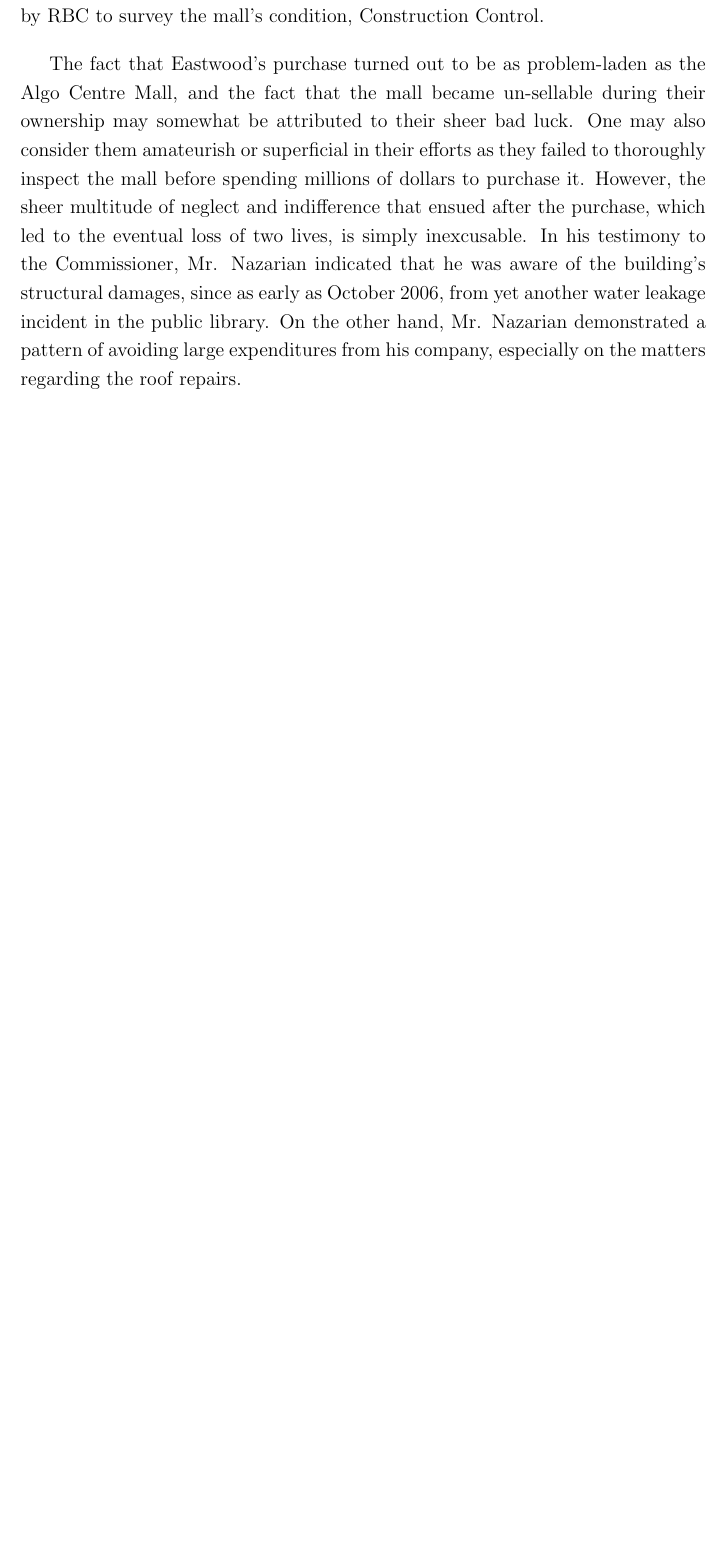
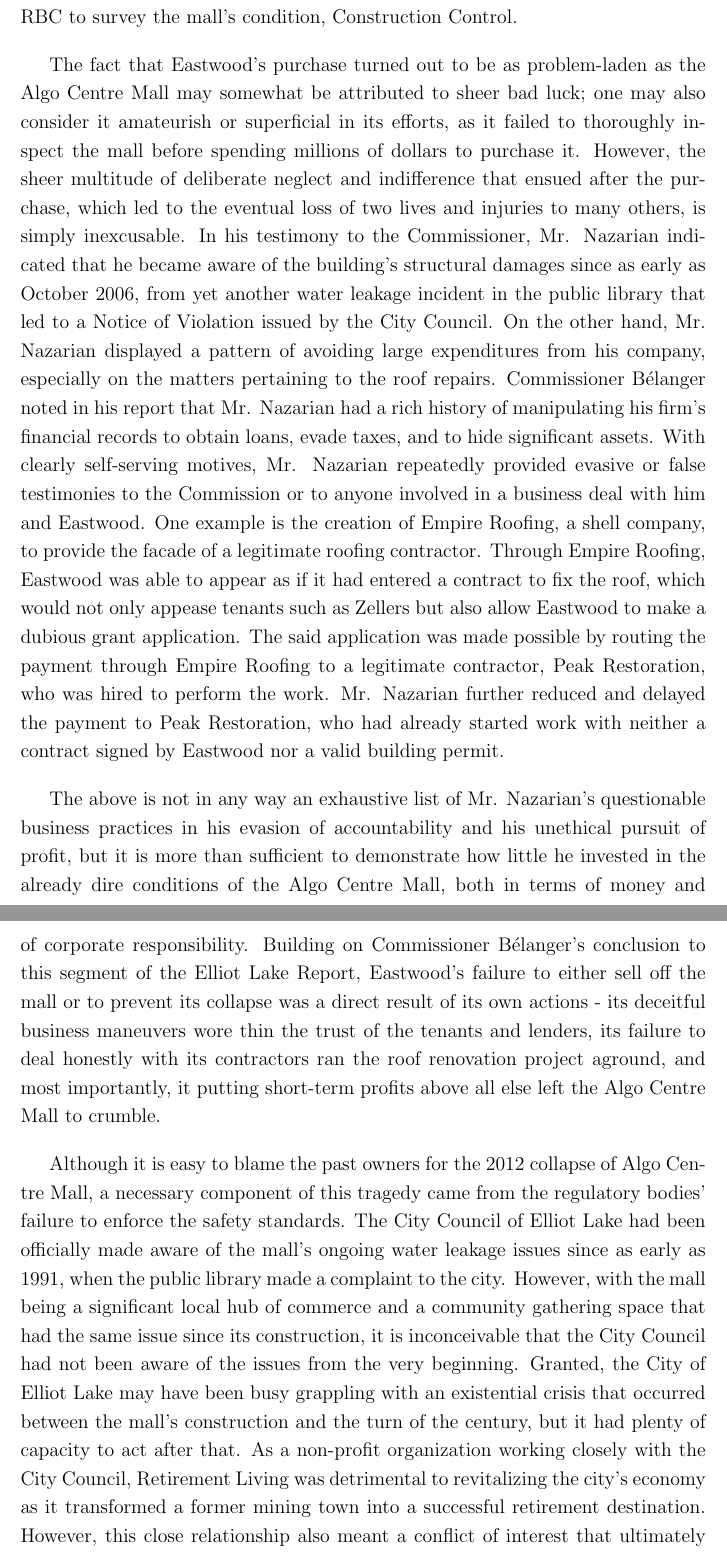
Before and after one commit to ThisisShoo/APS-1034-Team-Project-Report, a LaTeX document (main.tex): part of page 5 of 14 before the commit and two parts of pages 5 and 6 of 16 after it, the two joined at a grey line, cut so that both start at the same text, the shorter picture padded with empty space. Compiled offline with pdfLaTeX.

Commit message:
Further expansion to history of Algo mall - almost done!

```diff
--- a/main.tex
+++ b/main.tex
@@ -63,11 +63,11 @@
 
-Eastwood Mall Inc. (henceforth referred to as ``Eastwood''), wholly owned by Mr. Bob Nazarian, would later purchase the mall in 2005 at a discount. It was later revealed in the Elliot Lake Report that Retirement Living was attempting to sell off the mall to Eastwood without disclosing the full extent of the mall's crumbling conditions, which was remarkably reminiscent of the deal between it and Algocen Realty Holdings. In his interview with the Commission, Mr. Nazarian commented as such about his other property purchases in August 2009: ``The Algo Mall was a black hole that no matter how much money you put in, [...] that mall was doomed.''\cite{AlgoLakeReport1}. Indeed, neither maintaining nor renovating the mall was going to be cheap long-term, and they would not have directly contributed to any financial returns, but the mall was still quite a profitable business, as indicated by the financial statements of Retirement Living, also shown in the Elliot Lake Report. This quote more goes to show how little Nazarian was interested in investing in the mall at that time. Instead of hiring outside engineering firms to conduct a thorough inspection of the mall, Nazarian relied on the Royal Bank of Canada's (RBC) engineers to assess it, as part of the loan application process before Nazarian could purchase the mall. As pointed out in the Elliot Lake Report, not conferring with outside consultation is not at all uncommon in Mr. Nazarian's business practices. This ignorance was further exacerbated by Retirement Living's refusal to disclose the structural issues from Eastwood, RBC, and the firm retained by RBC to survey the mall's condition, Construction Control.
+Eastwood Mall Inc. (henceforth referred to as ``Eastwood''), wholly owned by Mr. Bob Nazarian, would later purchase the mall in 2005 at a discount. It was later revealed in the Elliot Lake Report that Retirement Living was attempting to sell off the mall to Eastwood without disclosing the full extent of the mall's crumbling conditions, which was remarkably reminiscent of the deal between it and Algocen Realty Holdings. In his interview with the Commission, Mr. Nazarian commented as such about his other property purchases in August 2009: ``The Algo Mall was a black hole that no matter how much money you put in, [...] that mall was doomed.''\cite{AlgoLakeReport1}. Indeed, neither maintaining nor renovating the mall was going to be cheap long-term, and they would not have directly contributed to any financial returns, but the mall was still quite a profitable business, as indicated by the financial statements of Retirement Living, also shown in the Elliot Lake Report. This quote more goes to show how little Nazarian was interested in investing in the mall at that time. Instead of hiring outside engineering firms to conduct a thorough inspection of the mall, Nazarian relied on the Royal Bank of Canada's (RBC) engineers to assess it, as part of the loan application process before Nazarian could purchase the mall. The RBC engineers only conducted a visual inspection of the mall's structure and the equipment in the mechanical room. No structural components were inspected by a structural engineer, and no invasive tests were performed. As pointed out in the Elliot Lake Report, not conferring with outside consultation is not at all uncommon in Mr. Nazarian's business practices. This ignorance was further exacerbated by Retirement Living's refusal to disclose the structural issues from Eastwood, RBC, and the firm retained by RBC to survey the mall's condition, Construction Control.
 
-The fact that Eastwood's purchase turned out to be as problem-laden as the Algo Centre Mall, and the fact that the mall became un-sellable during their ownership may somewhat be attributed to their sheer bad luck. One may also consider them amateurish or superficial in their efforts as they failed to thoroughly inspect the mall before spending millions of dollars to purchase it. However, the sheer multitude of neglect and indifference that ensued after the purchase, which led to the eventual loss of two lives, is simply inexcusable. In his testimony to the Commissioner, Mr. Nazarian indicated that he was aware of the building's structural damages, since as early as October 2006, from yet another water leakage incident in the public library. On the other hand, Mr. Nazarian demonstrated a pattern of avoiding large expenditures from his company, especially on the matters regarding the roof repairs.
+The fact that Eastwood's purchase turned out to be as problem-laden as the Algo Centre Mall may somewhat be attributed to sheer bad luck; one may also consider it amateurish or superficial in its efforts, as it failed to thoroughly inspect the mall before spending millions of dollars to purchase it. However, the sheer multitude of deliberate neglect and indifference that ensued after the purchase, which led to the eventual loss of two lives and injuries to many others, is simply inexcusable. In his testimony to the Commissioner, Mr. Nazarian indicated that he became aware of the building's structural damages since as early as October 2006, from yet another water leakage incident in the public library that led to a Notice of Violation issued by the City Council. On the other hand, Mr. Nazarian displayed a pattern of avoiding large expenditures from his company, especially on the matters pertaining to the roof repairs. Commissioner Bélanger noted in his report that Mr. Nazarian had a rich history of manipulating his firm's financial records to obtain loans, evade taxes, and to hide significant assets. With clearly self-serving motives, Mr. Nazarian repeatedly provided evasive or false testimonies to the Commission or to anyone involved in a business deal with him and Eastwood. One example is the creation of Empire Roofing, a shell company, to provide the facade of a legitimate roofing contractor. Through Empire Roofing, Eastwood was able to appear as if it had entered a contract to fix the roof, which would not only appease tenants such as Zellers but also allow Eastwood to make a dubious grant application. The said application was made possible by routing the payment through Empire Roofing to a legitimate contractor, Peak Restoration, who was hired to perform the work. Mr. Nazarian further reduced and delayed the payment to Peak Restoration, who had already started work with neither a contract signed by Eastwood nor a valid building permit.
 
-% He pretended to hire engineers, but authorizes to alter the construction plans to avoid spending on the top layer of asphalt, which is critical for the waterproof system to function. He sought out the cheapest contractors he could find, didn't obtain a building permit, and had them proceed with work without signing a contract with them. He tried to obtain grants and retain mortages through deception and sham contracts.
+The above is not in any way an exhaustive list of Mr. Nazarian's questionable business practices in his evasion of accountability and his unethical pursuit of profit, but it is more than sufficient to demonstrate how little he invested in the already dire conditions of the Algo Centre Mall, both in terms of money and of corporate responsibility. Building on Commissioner Bélanger's conclusion to this segment of the Elliot Lake Report, Eastwood's failure to either sell off the mall or to prevent its collapse was a direct result of its own actions - its deceitful business maneuvers wore thin the trust of the tenants and lenders, its failure to deal honestly with its contractors ran the roof renovation project aground, and most importantly, it putting short-term profits above all else left the Algo Centre Mall to crumble.
 
-% Mention the 2006 Notice of Violation
+% After Eastwood, use a paragraph to describe the contributions of the Ministry of Labor and the City Council, and then conclude this subsection
 
-% After Eastwood, use a paragraph to describe the contributions of the Ministry of Labor and the City Council, then conclude this subsection
+Although it is easy to blame the past owners for the 2012 collapse of Algo Centre Mall, a necessary component of this tragedy came from the regulatory bodies' failure to enforce the safety standards. The City Council of Elliot Lake had been officially made aware of the mall's ongoing water leakage issues since as early as 1991, when the public library made a complaint to the city. However, with the mall being a significant local hub of commerce and a community gathering space that had the same issue since its construction, it is inconceivable that the City Council had not been aware of the issues from the very beginning. Granted, the City of Elliot Lake may have been busy grappling with an existential crisis that occurred between the mall's construction and the turn of the century, but it had plenty of capacity to act after that. As a non-profit organization working closely with the City Council, Retirement Living was detrimental to revitalizing the city's economy as it transformed a former mining town into a successful retirement destination. However, this close relationship also meant a conflict of interest that ultimately impeded the City Council's ability to enforce safety standards. The City of Elliot Lake's Property Standards By-law includes a term that has remained valid since 1975, which mandates that the roof of a building and its drainage systems must be watertight, and that the maintenance of which is the responsibility of the owner. The Algo Centre Mall had already been leaking for decades, and no order for compliance was issued until after Retirement Living had already absolved itself of the responsibility to the mall. Even when it did issue orders against Eastwood, the City Council did not follow through with any enforcement actions, such as fines or closure of the mall, until the roof collapsed. % Bring up complaint-driven enforcements
 
```
Also changed, not shown: main.pdf, main.tex (8 more changed lines), 5 other files.
